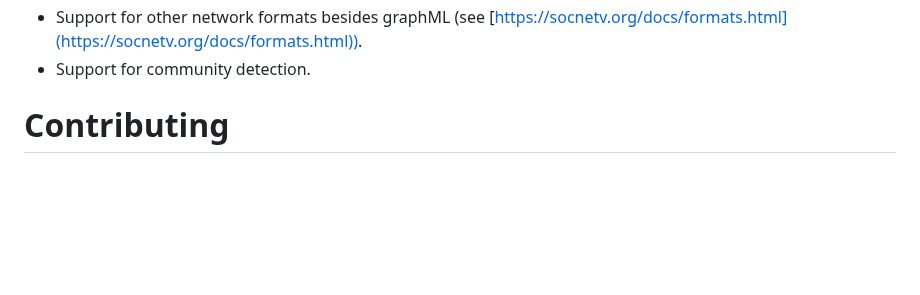
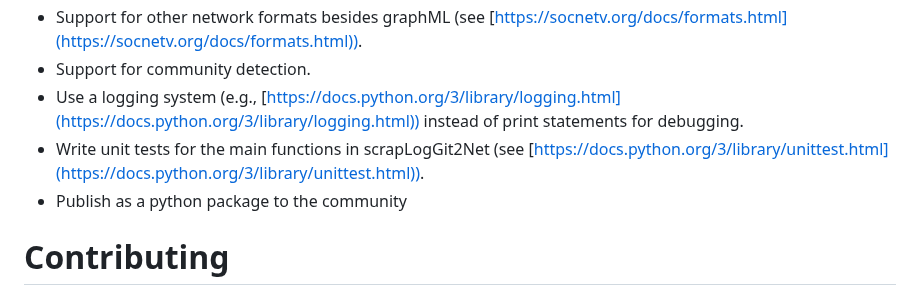
Before and after one commit to jaateixeira/ScrapLogGit2Net, a Markdown page: README.md, the part around the change. Rendered like a GitHub page; blank space fills up the shorter version.

```diff
--- a/README.md
+++ b/README.md
@@ -194,6 +194,9 @@ network file in the standard XML based format GraphML.
 - Reporting analysis in latex, Markdown, HTML and text files. Should include quantitative metrics (e.g, n. commits, n. lines of code per dev, most co-edited files) and relational metrics (e.g., centrality, density).
 - Support for other network formats besides graphML (see [https://socnetv.org/docs/formats.html](https://socnetv.org/docs/formats.html)).
 - Support for community detection.
+- Use a logging system (e.g., [https://docs.python.org/3/library/logging.html](https://docs.python.org/3/library/logging.html)) instead of print statements for debugging.
+- Write unit tests for the main functions in scrapLogGit2Net (see [https://docs.python.org/3/library/unittest.html](https://docs.python.org/3/library/unittest.html)).
+- Publish as a python package to the community
 
 # Contributing
 Branch and pull mode. Please follow the basic guide on [https://docs.github.com/en/get-started/exploring-projects-on-github/contributing-to-a-project](https://docs.github.com/en/get-started/exploring-projects-on-github/contributing-to-a-project).
```
